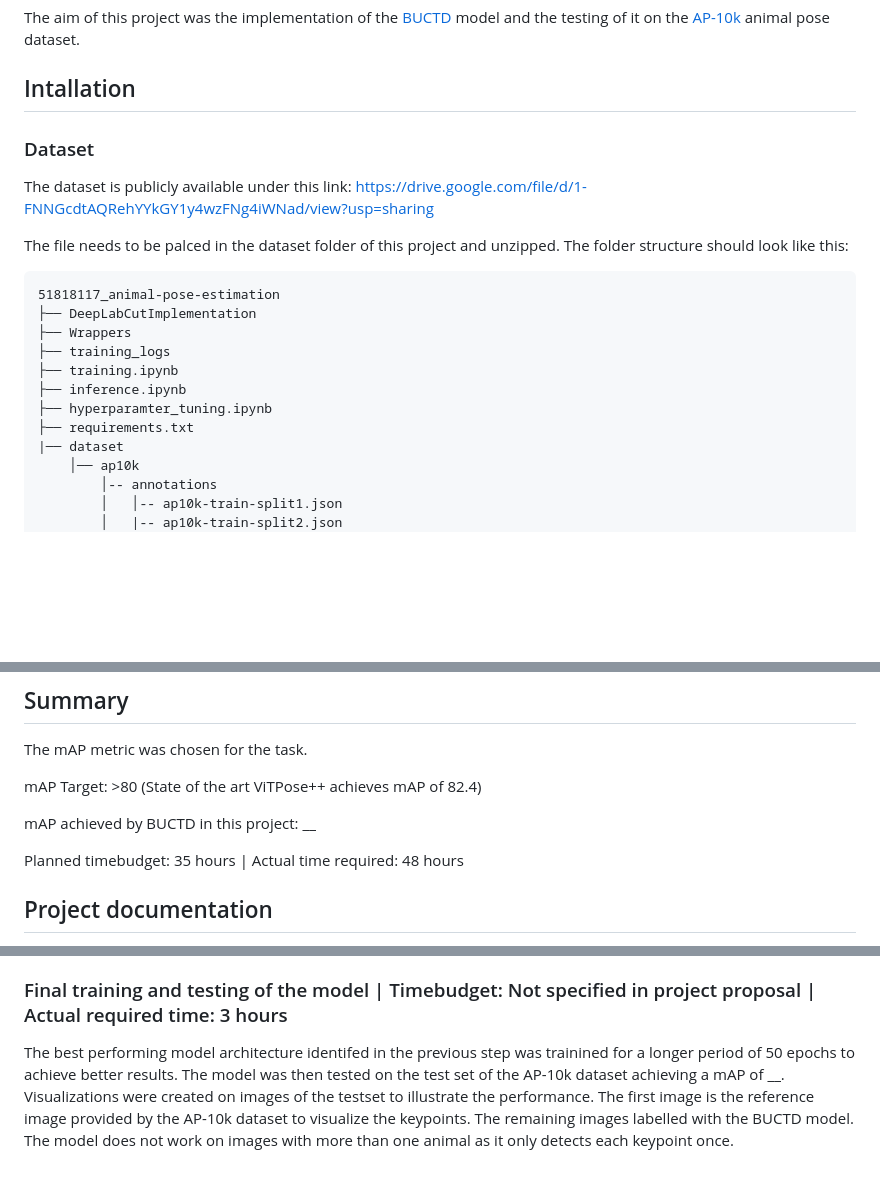
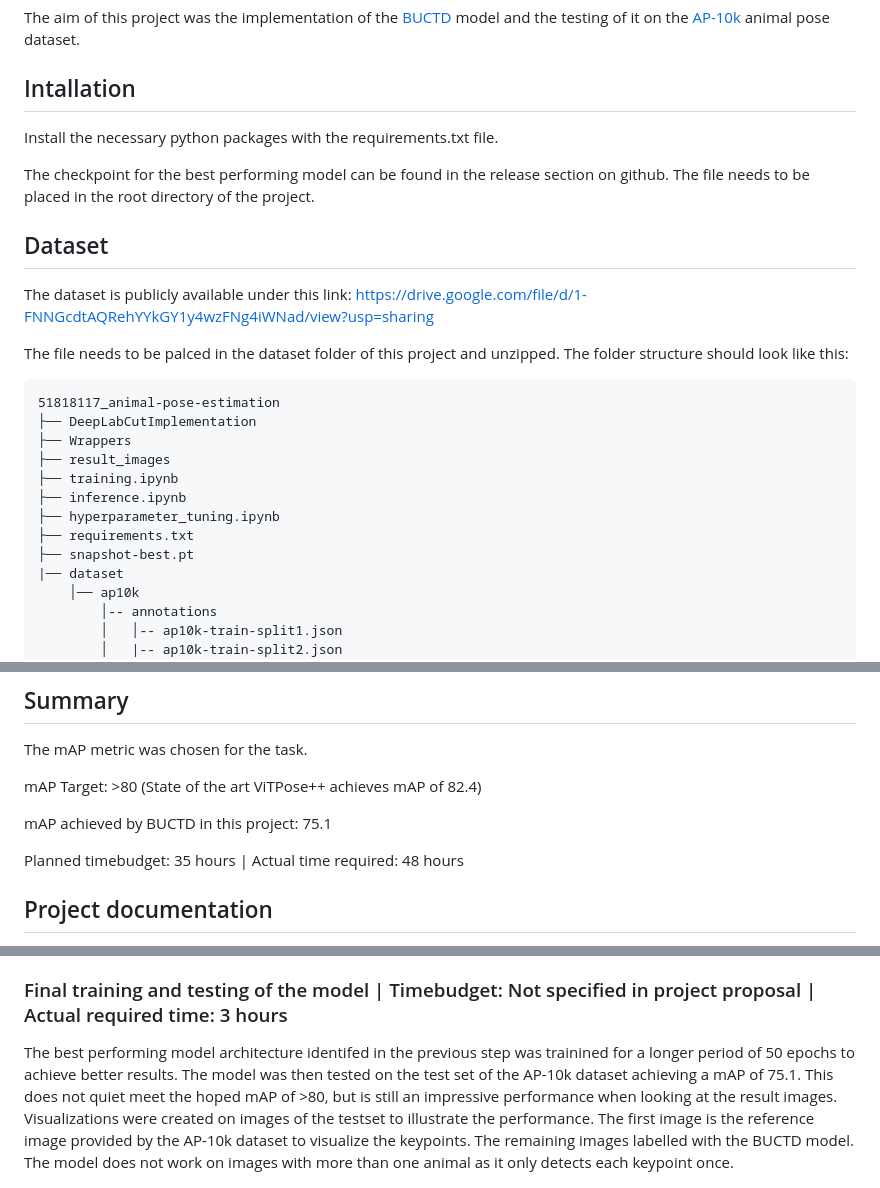
Before and after one commit to PeterHelf/51818117_animal-pose-estimation, a Markdown page: readme.md, 3 parts joined by grey strips. GitHub-like rendering; blank space fills up the shorter version.

````diff
--- a/readme.md
+++ b/readme.md
@@ -3,22 +3,25 @@
 The aim of this project was the implementation of the [BUCTD](https://openaccess.thecvf.com/content/ICCV2023/papers/Zhou_Rethinking_Pose_Estimation_in_Crowds_Overcoming_the_Detection_Information_Bottleneck_ICCV_2023_paper.pdf) model and the testing of it on the [AP-10k](https://openreview.net/forum?id=rH8yliN6C83) animal pose dataset.
 
 ## Intallation
+Install the necessary python packages with the requirements.txt file.
 
-### Dataset
+The checkpoint for the best performing model can be found in the release section on github. The file needs to be placed in the root directory of the project.
+
+## Dataset
 The dataset is publicly available under this link: https://drive.google.com/file/d/1-FNNGcdtAQRehYYkGY1y4wzFNg4iWNad/view?usp=sharing
 
 The file needs to be palced in the dataset folder of this project and unzipped. The folder structure should look like this:
-
 
 ```text
 51818117_animal-pose-estimation
 ├── DeepLabCutImplementation
 ├── Wrappers
-├── training_logs
+├── result_images
 ├── training.ipynb
 ├── inference.ipynb
-├── hyperparamter_tuning.ipynb
+├── hyperparameter_tuning.ipynb
 ├── requirements.txt
+├── snapshot-best.pt
 |── dataset
     │── ap10k
         │-- annotations
@@ -41,7 +44,7 @@ The mAP metric was chosen for the task.
 
 mAP Target: >80 (State of the art ViTPose++ achieves mAP of 82.4)
 
-mAP achieved by BUCTD in this project: __
+mAP achieved by BUCTD in this project: 75.1
 
 Planned timebudget: 35 hours | Actual time required: 48 hours
 
@@ -71,7 +74,7 @@ The nine model architectures were then trained for a limited number of 10 epochs
 
 ### Final training and testing of the model | Timebudget: Not specified in project proposal | Actual required time: 3 hours
 
-The best performing model architecture identifed in the previous step was trainined for a longer period of 50 epochs to achieve better results. The model was then tested on the test set of the AP-10k dataset achieving a mAP of __. Visualizations were created on images of the testset to illustrate the performance. The first image is the reference image provided by the AP-10k dataset to visualize the keypoints. The remaining images labelled with the BUCTD model. The model does not work on images with more than one animal as it only detects each keypoint once.
+The best performing model architecture identifed in the previous step was trainined for a longer period of 50 epochs to achieve better results. The model was then tested on the test set of the AP-10k dataset achieving a mAP of 75.1. This does not quiet meet the hoped mAP of >80, but is still an impressive performance when looking at the result images. Visualizations were created on images of the testset to illustrate the performance. The first image is the reference image provided by the AP-10k dataset to visualize the keypoints. The remaining images labelled with the BUCTD model. The model does not work on images with more than one animal as it only detects each keypoint once.
 
 !["Keypoint definition"](/result_images/keypointDef.jpg "Keypoint definition")
 
````
